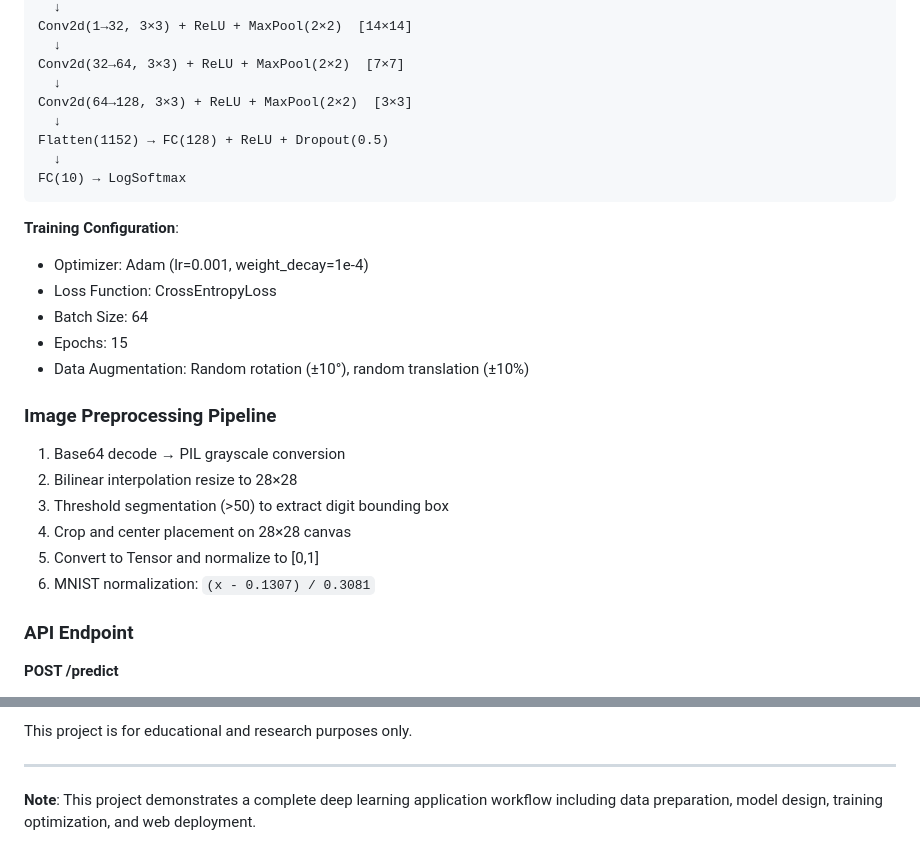
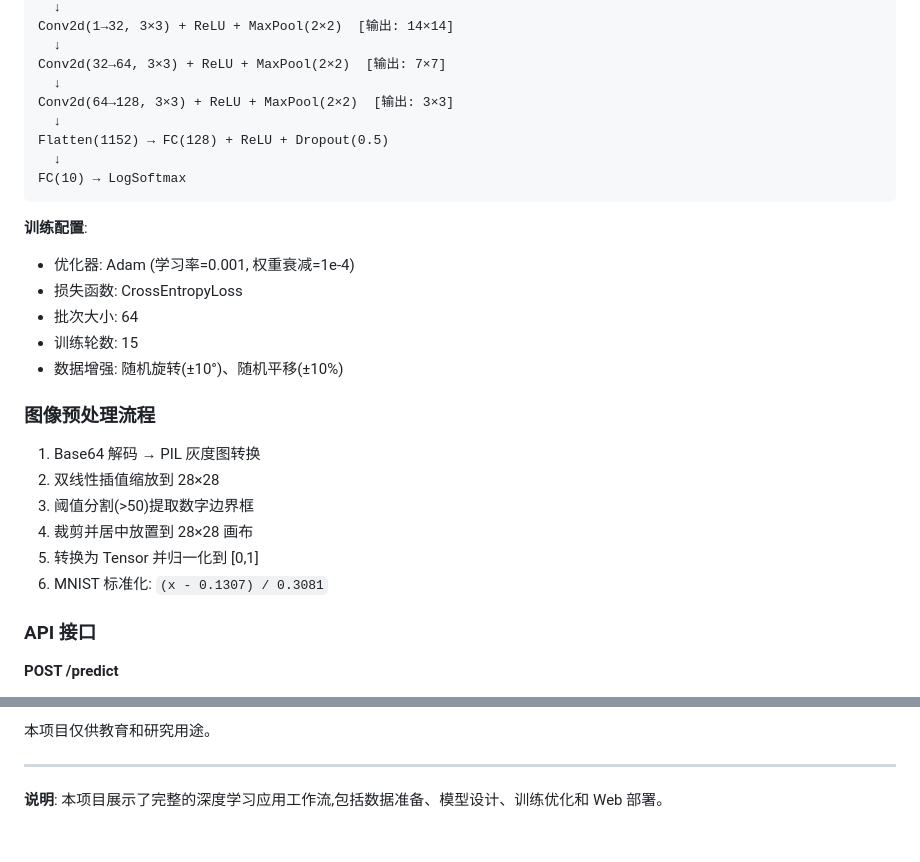
Before and after one commit to Avery-Shi/digital-recognition, a Markdown page: README.md, 2 parts joined by grey strips. Rendered like a GitHub page.

````diff
--- a/README.md
+++ b/README.md
@@ -84,32 +84,32 @@ Input (1×28×28)
   ↓
-Conv2d(1→32, 3×3) + ReLU + MaxPool(2×2)  [14×14]
+Conv2d(1→32, 3×3) + ReLU + MaxPool(2×2)  [输出: 14×14]
   ↓
-Conv2d(32→64, 3×3) + ReLU + MaxPool(2×2)  [7×7]
+Conv2d(32→64, 3×3) + ReLU + MaxPool(2×2)  [输出: 7×7]
   ↓
-Conv2d(64→128, 3×3) + ReLU + MaxPool(2×2)  [3×3]
+Conv2d(64→128, 3×3) + ReLU + MaxPool(2×2)  [输出: 3×3]
   ↓
 Flatten(1152) → FC(128) + ReLU + Dropout(0.5)
   ↓
 FC(10) → LogSoftmax
 ```
 
-**Training Configuration**:
-- Optimizer: Adam (lr=0.001, weight_decay=1e-4)
-- Loss Function: CrossEntropyLoss
-- Batch Size: 64
-- Epochs: 15
-- Data Augmentation: Random rotation (±10°), random translation (±10%)
+**训练配置**:
+- 优化器: Adam (学习率=0.001, 权重衰减=1e-4)
+- 损失函数: CrossEntropyLoss
+- 批次大小: 64
+- 训练轮数: 15
+- 数据增强: 随机旋转(±10°)、随机平移(±10%)
 
-### Image Preprocessing Pipeline
+### 图像预处理流程
 
-1. Base64 decode → PIL grayscale conversion
-2. Bilinear interpolation resize to 28×28
-3. Threshold segmentation (>50) to extract digit bounding box
-4. Crop and center placement on 28×28 canvas
-5. Convert to Tensor and normalize to [0,1]
-6. MNIST normalization: `(x - 0.1307) / 0.3081`
+1. Base64 解码 → PIL 灰度图转换
+2. 双线性插值缩放到 28×28
+3. 阈值分割(>50)提取数字边界框
+4. 裁剪并居中放置到 28×28 画布
+5. 转换为 Tensor 并归一化到 [0,1]
+6. MNIST 标准化: `(x - 0.1307) / 0.3081`
 
-### API Endpoint
+### API 接口
 
 **POST /predict**
 
@@ -201,6 +201,6 @@ A: Modify the port parameter in `app.py` line 167
 
-This project is for educational and research purposes only.
+本项目仅供教育和研究用途。
 
 ---
 
-**Note**: This project demonstrates a complete deep learning application workflow including data preparation, model design, training optimization, and web deployment.
+**说明**: 本项目展示了完整的深度学习应用工作流,包括数据准备、模型设计、训练优化和 Web 部署。
````
Also changed, not shown: other parts of README.md (+84 -84 lines).
